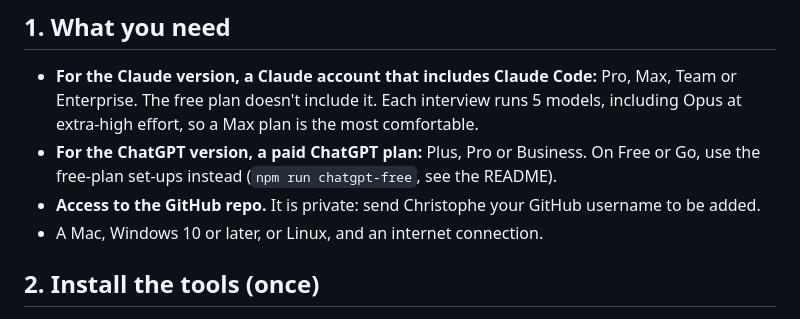
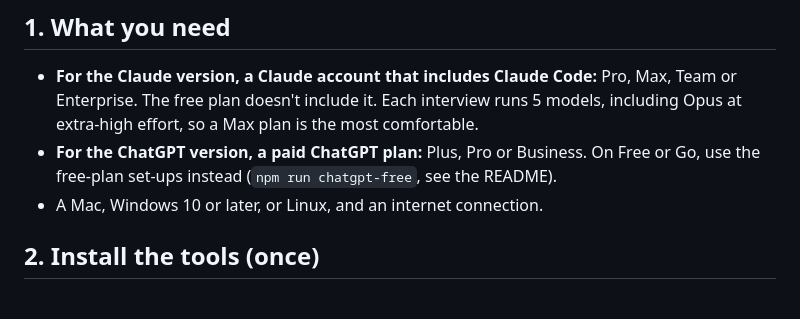
Before and after one commit to idheidhwidjwod/firstround-question-test, a Markdown page: SETUP.md, the part around the change. Rendered like a GitHub page.

```diff
--- a/SETUP.md
+++ b/SETUP.md
@@ -11,7 +11,6 @@ automatically, so there is nothing to collect or send afterwards.
   most comfortable.
 - **For the ChatGPT version, a paid ChatGPT plan:** Plus, Pro or Business. On Free or Go, use the free-plan set-ups
   instead (`npm run chatgpt-free`, see the README).
-- **Access to the GitHub repo.** It is private: send Christophe your GitHub username to be added.
 - A Mac, Windows 10 or later, or Linux, and an internet connection.
 
 ## 2. Install the tools (once)
```
